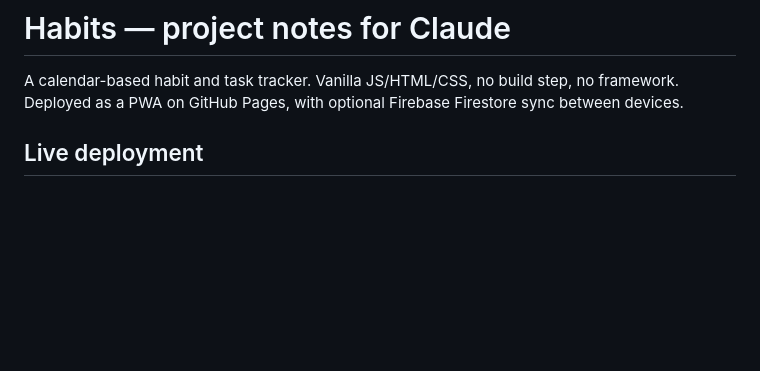
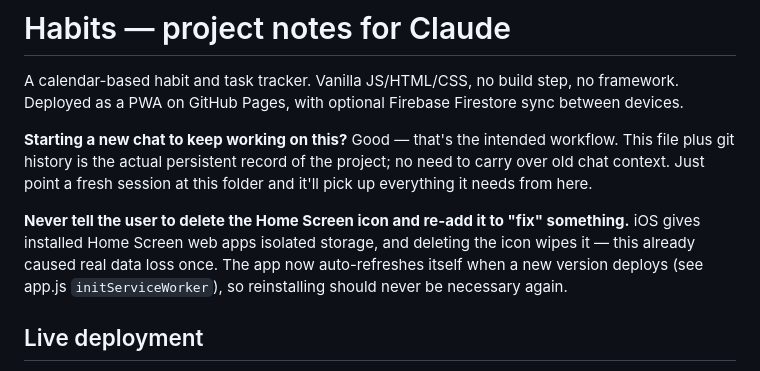
Before and after one commit to agarwaltanisha0809/habit-tracker, a Markdown page: CLAUDE.md, the part around one of its changes. Rendered like a GitHub page; blank space fills up the shorter version.

```diff
--- a/CLAUDE.md
+++ b/CLAUDE.md
@@ -3,6 +3,17 @@
 A calendar-based habit and task tracker. Vanilla JS/HTML/CSS, no build step, no
 framework. Deployed as a PWA on GitHub Pages, with optional Firebase Firestore
 sync between devices.
+
+**Starting a new chat to keep working on this?** Good — that's the intended
+workflow. This file plus git history is the actual persistent record of the
+project; no need to carry over old chat context. Just point a fresh session at
+this folder and it'll pick up everything it needs from here.
+
+**Never tell the user to delete the Home Screen icon and re-add it to "fix"
+something.** iOS gives installed Home Screen web apps isolated storage, and
+deleting the icon wipes it — this already caused real data loss once. The app
+now auto-refreshes itself when a new version deploys (see app.js
+`initServiceWorker`), so reinstalling should never be necessary again.
 
 ## Live deployment
 
```
Also changed, not shown: other parts of CLAUDE.md (+11 -6 lines).
